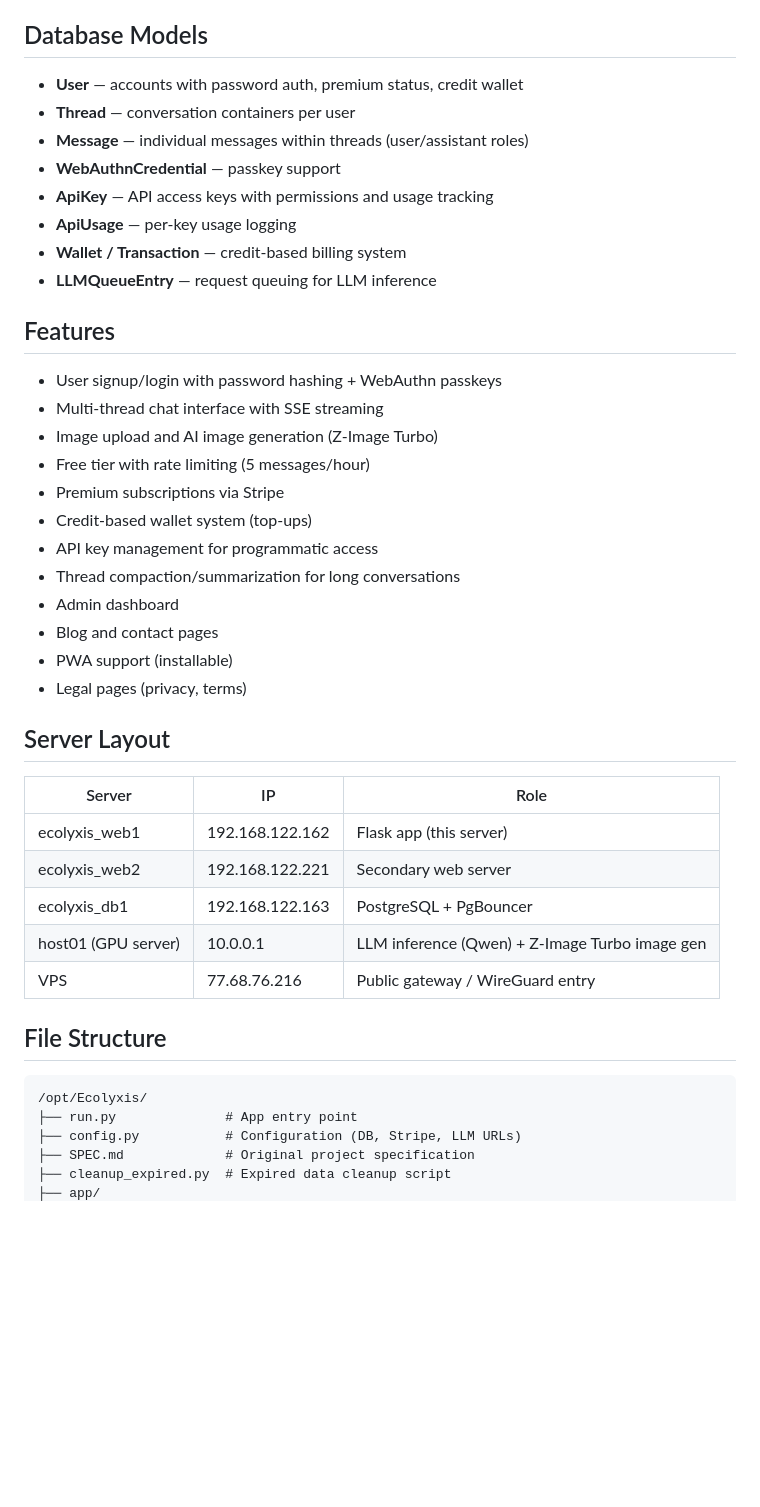
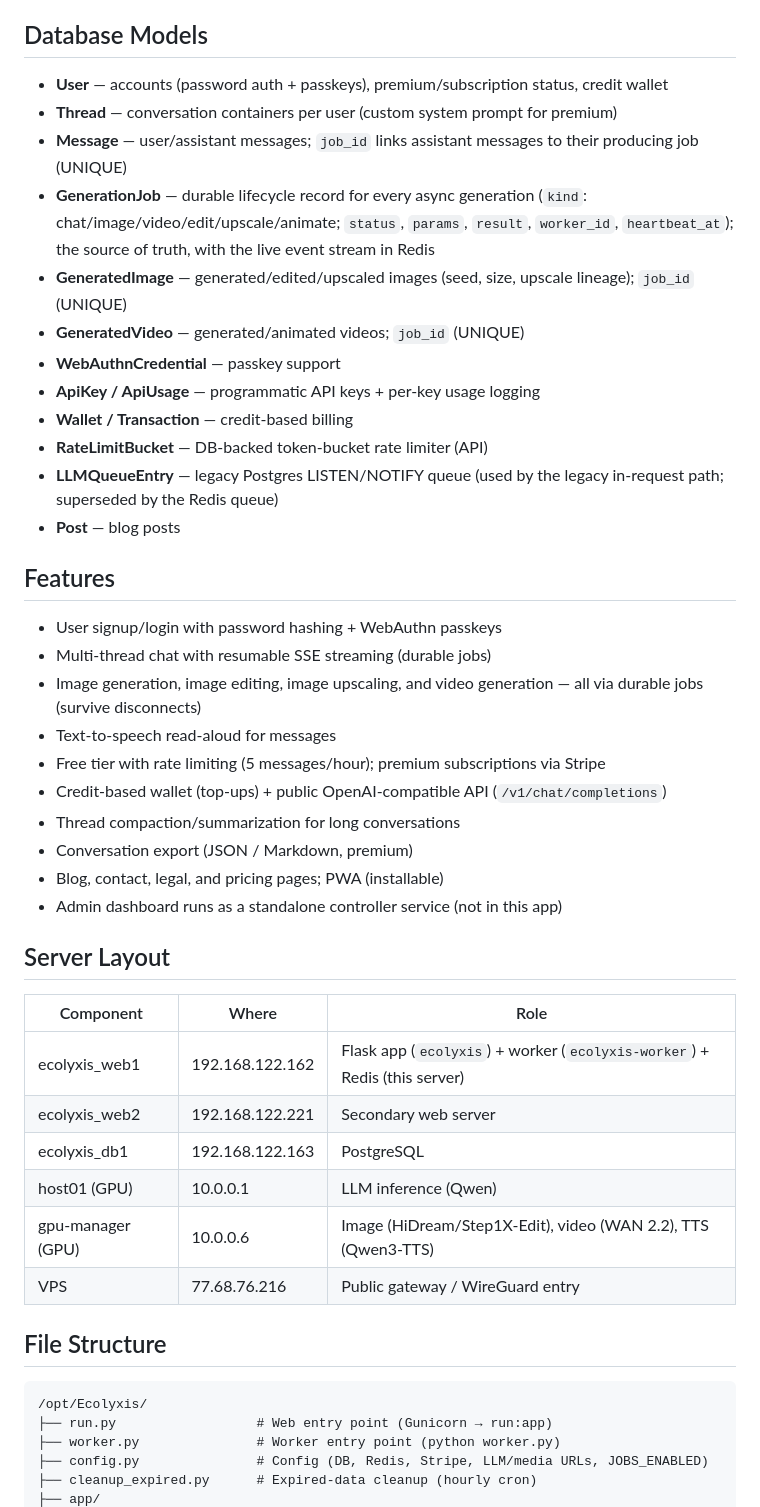
Before and after one commit to plecheron/ecolyxis-mobile, a Markdown page: PROJECT.md, the part around one of its changes. Drawn GitHub-style; blank space fills up the shorter version.

````diff
--- a/PROJECT.md
+++ b/PROJECT.md
@@ -30,46 +51,49 @@ Internet → VPS (77.68.76.216) → WireGuard → Caddy :80 → Gunicorn :8000
 
 ## Database Models
 
-- **User** — accounts with password auth, premium status, credit wallet
-- **Thread** — conversation containers per user
-- **Message** — individual messages within threads (user/assistant roles)
+- **User** — accounts (password auth + passkeys), premium/subscription status, credit wallet
+- **Thread** — conversation containers per user (custom system prompt for premium)
+- **Message** — user/assistant messages; `job_id` links assistant messages to their producing job (UNIQUE)
+- **GenerationJob** — durable lifecycle record for every async generation (`kind`: chat/image/video/edit/upscale/animate; `status`, `params`, `result`, `worker_id`, `heartbeat_at`); the source of truth, with the live event stream in Redis
+- **GeneratedImage** — generated/edited/upscaled images (seed, size, upscale lineage); `job_id` (UNIQUE)
+- **GeneratedVideo** — generated/animated videos; `job_id` (UNIQUE)
 - **WebAuthnCredential** — passkey support
-- **ApiKey** — API access keys with permissions and usage tracking
-- **ApiUsage** — per-key usage logging
-- **Wallet / Transaction** — credit-based billing system
-- **LLMQueueEntry** — request queuing for LLM inference
+- **ApiKey / ApiUsage** — programmatic API keys + per-key usage logging
+- **Wallet / Transaction** — credit-based billing
+- **RateLimitBucket** — DB-backed token-bucket rate limiter (API)
+- **LLMQueueEntry** — legacy Postgres LISTEN/NOTIFY queue (used by the legacy in-request path; superseded by the Redis queue)
+- **Post** — blog posts
 
 ## Features
 
 - User signup/login with password hashing + WebAuthn passkeys
-- Multi-thread chat interface with SSE streaming
-- Image upload and AI image generation (Z-Image Turbo)
-- Free tier with rate limiting (5 messages/hour)
-- Premium subscriptions via Stripe
-- Credit-based wallet system (top-ups)
-- API key management for programmatic access
+- Multi-thread chat with resumable SSE streaming (durable jobs)
+- Image generation, image editing, image upscaling, and video generation — all via durable jobs (survive disconnects)
+- Text-to-speech read-aloud for messages
+- Free tier with rate limiting (5 messages/hour); premium subscriptions via Stripe
+- Credit-based wallet (top-ups) + public OpenAI-compatible API (`/v1/chat/completions`)
 - Thread compaction/summarization for long conversations
-- Admin dashboard
-- Blog and contact pages
-- PWA support (installable)
-- Legal pages (privacy, terms)
+- Conversation export (JSON / Markdown, premium)
+- Blog, contact, legal, and pricing pages; PWA (installable)
+- Admin dashboard runs as a standalone controller service (not in this app)
 
 ## Server Layout
 
-| Server | IP | Role |
-|--------|-----|------|
-| ecolyxis_web1 | 192.168.122.162 | Flask app (this server) |
+| Component | Where | Role |
+|-----------|-------|------|
+| ecolyxis_web1 | 192.168.122.162 | Flask app (`ecolyxis`) + worker (`ecolyxis-worker`) + Redis (this server) |
 | ecolyxis_web2 | 192.168.122.221 | Secondary web server |
-| ecolyxis_db1 | 192.168.122.163 | PostgreSQL + PgBouncer |
-| host01 (GPU server) | 10.0.0.1 | LLM inference (Qwen) + Z-Image Turbo image gen |
+| ecolyxis_db1 | 192.168.122.163 | PostgreSQL |
+| host01 (GPU) | 10.0.0.1 | LLM inference (Qwen) |
+| gpu-manager (GPU) | 10.0.0.6 | Image (HiDream/Step1X-Edit), video (WAN 2.2), TTS (Qwen3-TTS) |
 | VPS | 77.68.76.216 | Public gateway / WireGuard entry |
 
 ## File Structure
 
 ```
 /opt/Ecolyxis/
-├── run.py              # App entry point
-├── config.py           # Configuration (DB, Stripe, LLM URLs)
-├── SPEC.md             # Original project specification
-├── cleanup_expired.py  # Expired data cleanup script
+├── run.py                  # Web entry point (Gunicorn → run:app)
+├── worker.py               # Worker entry point (python worker.py)
+├── config.py               # Config (DB, Redis, Stripe, LLM/media URLs, JOBS_ENABLED)
+├── cleanup_expired.py      # Expired-data cleanup (hourly cron)
 ├── app/
````
Also changed, not shown: other parts of PROJECT.md (+60 -33 lines).
